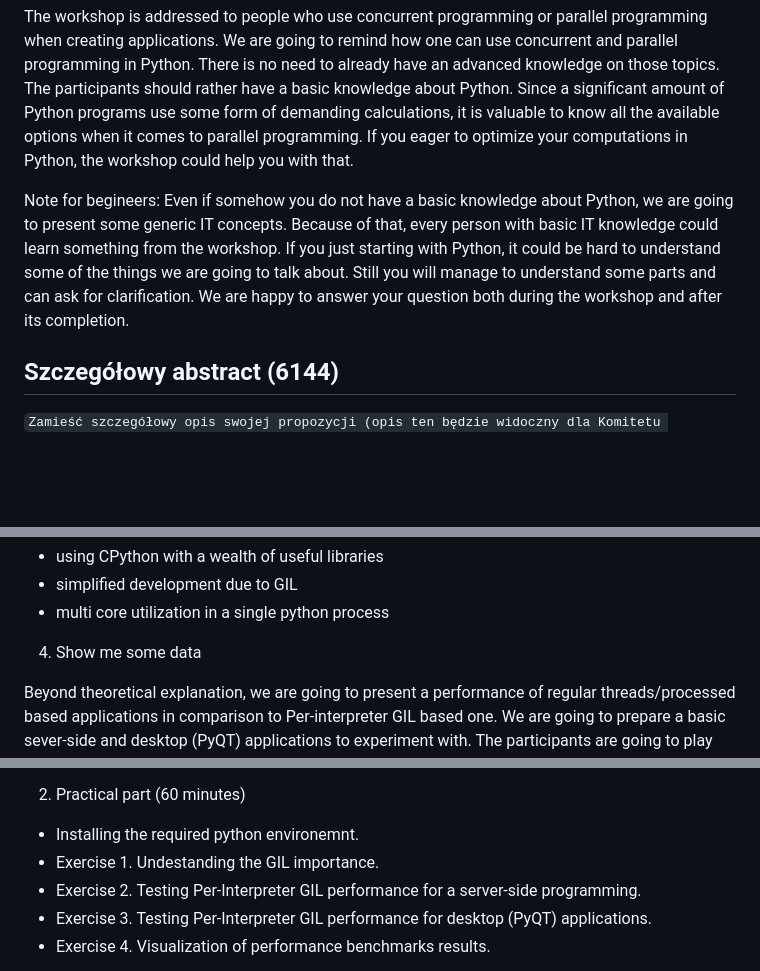
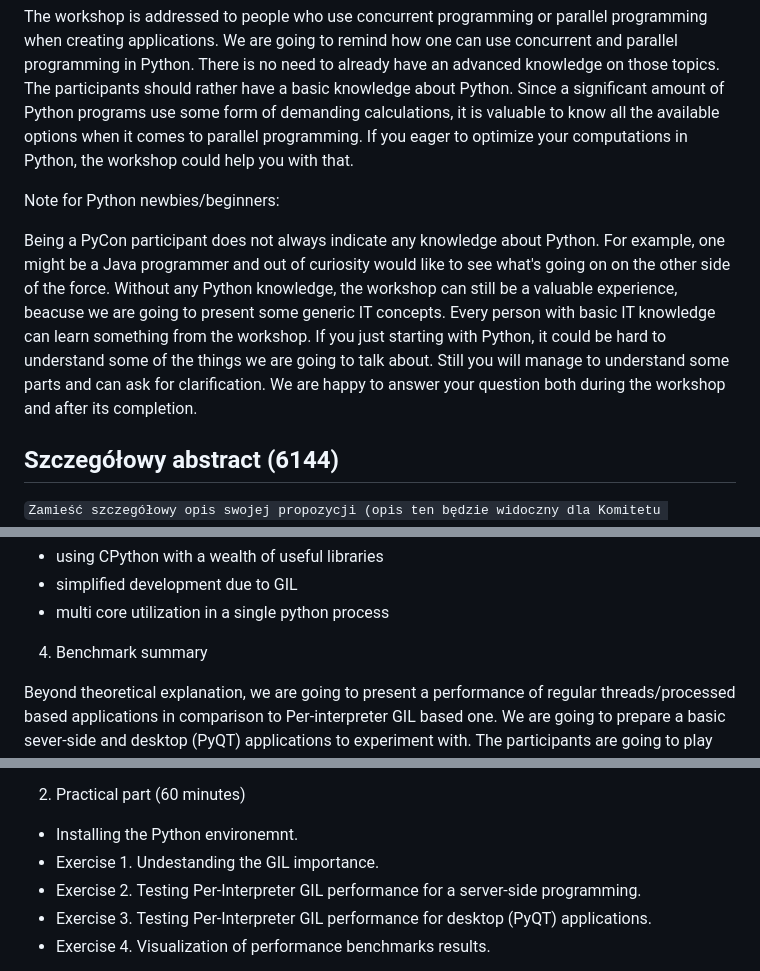
Before and after one commit to K4liber/pycon_pl_24_workshop, a Markdown page: README.md, 3 parts joined by grey strips. GitHub-like rendering; blank space fills up the shorter version.

Commit message:
continue

```diff
--- a/README.md
+++ b/README.md
@@ -36,10 +36,9 @@ During the workshop we are going to learn:
 
 The workshop is addressed to people who use concurrent programming or parallel programming when creating applications. We are going to remind how one can use concurrent and parallel programming in Python. There is no need to already have an advanced knowledge on those topics. The participants should rather have a basic knowledge about Python. Since a significant amount of Python programs use some form of demanding calculations, it is valuable to know all the available options when it comes to parallel programming. If you eager to optimize your computations in Python, the workshop could help you with that.
 
+Note for Python newbies/beginners:
 
-Note for begineers:
-Even if somehow you do not have a basic knowledge about Python, we are going to present some generic IT concepts. Because of that, every person with basic IT knowledge could learn something from the workshop. If you just starting with Python, it could be hard to understand some of the things we are going to talk about. Still you will manage to understand some parts and can ask for clarification. We are happy to answer your question both during the workshop and after its completion.
-
+Being a PyCon participant does not always indicate any knowledge about Python. For example, one might be a Java programmer and out of curiosity would like to see what's going on on the other side of the force. Without any Python knowledge, the workshop can still be a valuable experience, beacuse we are going to present some generic IT concepts. Every person with basic IT knowledge can learn something from the workshop. If you just starting with Python, it could be hard to understand some of the things we are going to talk about. Still you will manage to understand some parts and can ask for clarification. We are happy to answer your question both during the workshop and after its completion.
 
 ## Szczegółowy abstract (6144)
 
@@ -60,7 +59,7 @@ GIL assure that only one thread executes Python bytecode at a time. While the GI
 - simplified development due to GIL
 - multi core utilization in a single python process
 
-4. Show me some data
+4. Benchmark summary
 
 Beyond theoretical explanation, we are going to present a performance of regular threads/processed based applications in comparison to Per-interpreter GIL based one. We are going to prepare a basic sever-side and desktop (PyQT) applications to experiment with. The participants are going to play with the prepared code. We will together experiment with different scenarios. As a final step we are going to prepare some charts summarizing the benefits we can get from using Per-interpreter GIL.
 
@@ -78,7 +77,7 @@ Beyond theoretical explanation, we are going to present a performance of regular
 
 2. Practical part (60 minutes)
 
-- Installing the required python environemnt.
+- Installing the Python environemnt.
 - Exercise 1. Undestanding the GIL importance.
 - Exercise 2. Testing Per-Interpreter GIL performance for a server-side programming.
 - Exercise 3. Testing Per-Interpreter GIL performance for desktop (PyQT) applications.
```
Also changed, not shown: other parts of README.md (+1 -1 lines).
